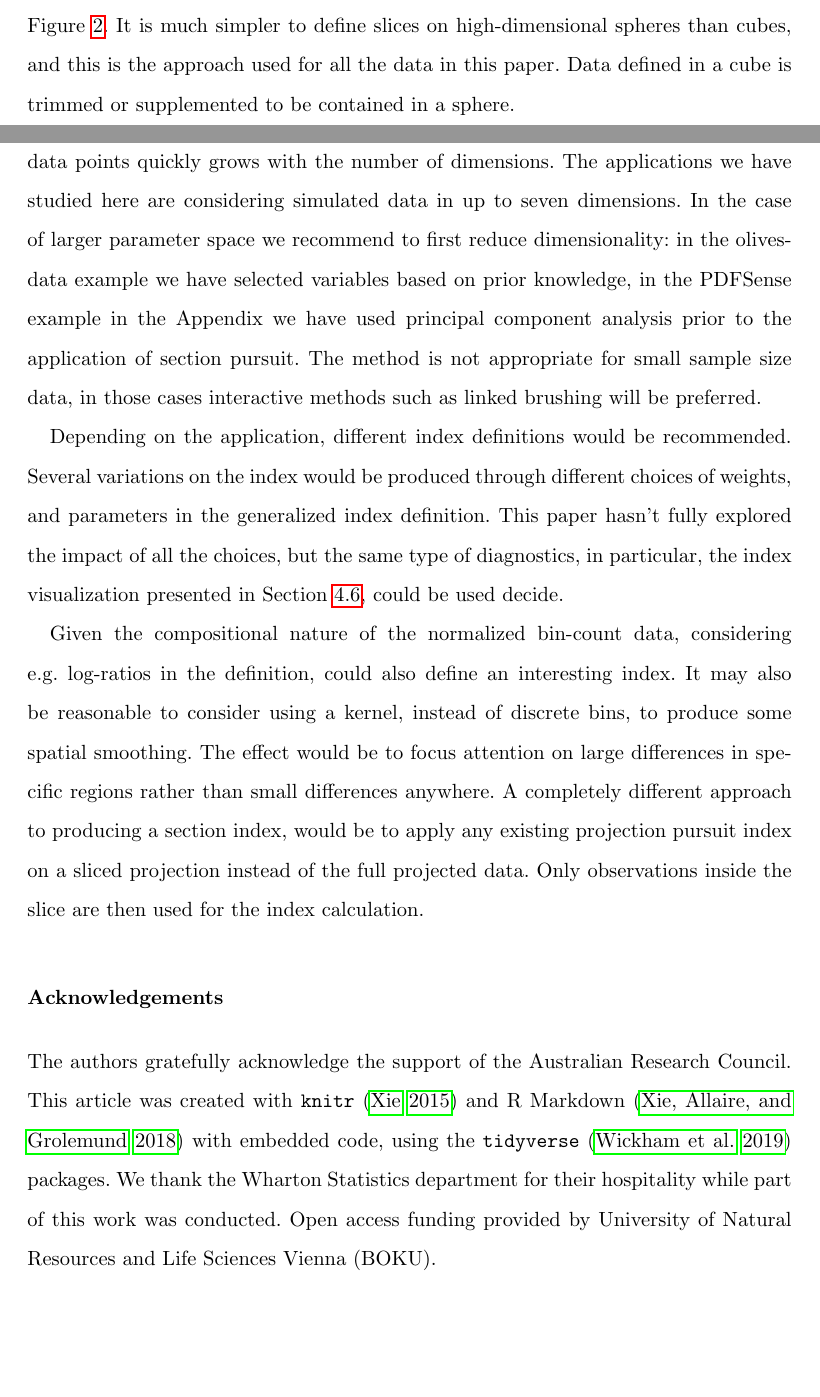
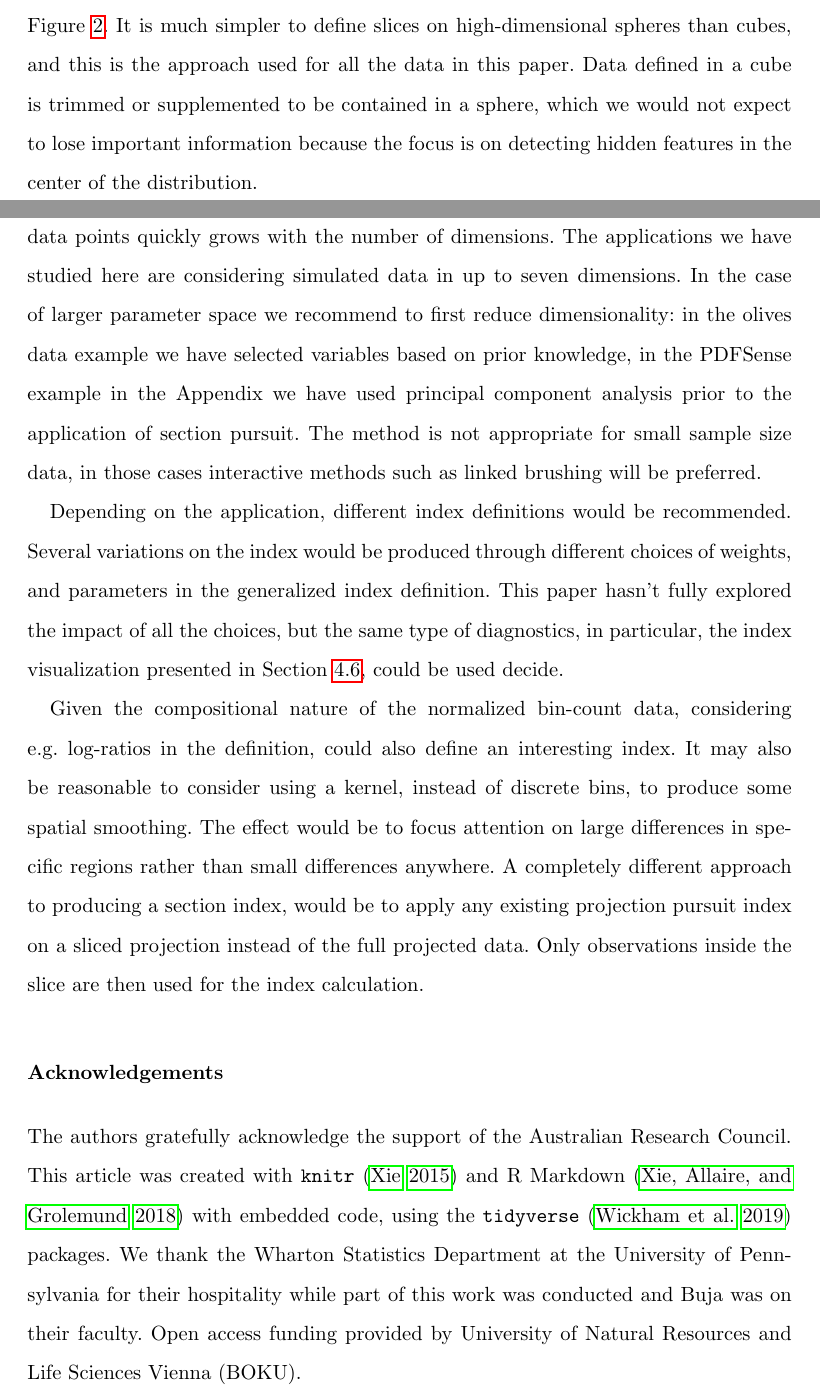
Before and after one commit to uschiLaa/paper-section-pursuit, a LaTeX document (section_pursuit.tex): two parts of pages 4 and 29 of 32, joined at a grey line, cut so that both start at the same text, the shorter picture padded with empty space. Compiled offline with pdfLaTeX.

Commit message:
Resubmitted version

```diff
--- a/section_pursuit.tex
+++ b/section_pursuit.tex
@@ -204,7 +204,9 @@ hollowness is hidden in projections of the data, as shown in the final
 column of Figure \ref{fig:allSlices}. It is much simpler to define
 slices on high-dimensional spheres than cubes, and this is the approach
 used for all the data in this paper. Data defined in a cube is trimmed
-or supplemented to be contained in a sphere.
+or supplemented to be contained in a sphere, which we would not expect
+to lose important information because the focus is on detecting hidden
+features in the center of the distribution.
 
 \begin{figure}
 
@@ -1077,7 +1079,7 @@ size, the number of data points quickly grows with the number of
 dimensions. The applications we have studied here are considering
 simulated data in up to seven dimensions. In the case of larger
 parameter space we recommend to first reduce dimensionality: in the
-olives-data example we have selected variables based on prior knowledge,
+olives data example we have selected variables based on prior knowledge,
 in the PDFSense example in the Appendix we have used principal component
 analysis prior to the application of section pursuit. The method is not
 appropriate for small sample size data, in those cases interactive
@@ -1109,9 +1111,10 @@ The authors gratefully acknowledge the support of the Australian
 Research Council. This article was created with \texttt{knitr}
 \citep{knitr} and R Markdown \citep{rmarkdown} with embedded code, using
 the \texttt{tidyverse} \citep{tidyverse} packages. We thank the Wharton
-Statistics department for their hospitality while part of this work was
-conducted. Open access funding provided by University of Natural
-Resources and Life Sciences Vienna (BOKU).
+Statistics Department at the University of Pennsylvania for their
+hospitality while part of this work was conducted and Buja was on their
+faculty. Open access funding provided by University of Natural Resources
+and Life Sciences Vienna (BOKU).
 
 \hypertarget{supplementary-material}{%
 \section*{Supplementary material}\label{supplementary-material}}
```
Also changed, not shown: review2/reply.txt (+2 -2 lines), section_pursuit.pdf, section_pursuit_files/figure-latex/behavior-1.pdf, section_pursuit_files/figure-latex/cdf-1.pdf, section_pursuit_files/figure-latex/noise-1.pdf, section_pursuit_files/figure-latex/olives-1.png, section_pursuit_files/figure-latex/path_eps-1.pdf, section_pursuit_files/figure-latex/sketch-1.pdf, section_pursuit_files/figure-latex/thdm-1.png, section_pursuit_files/figure-latex/traces_q1-1.pdf, section_pursuit_files/figure-latex/traces_q2-1.pdf, section_pursuit.tex (4 more changed lines), 3 other files.
